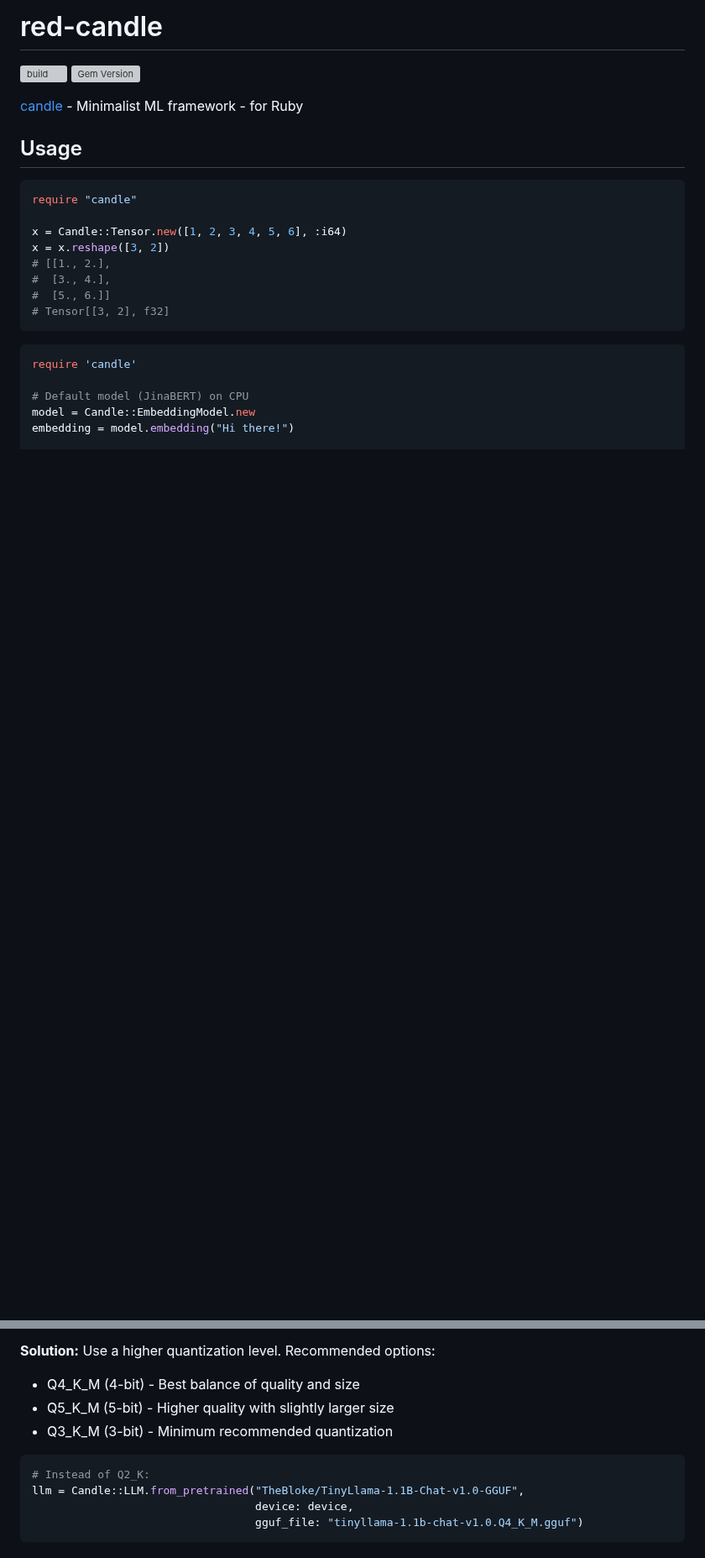
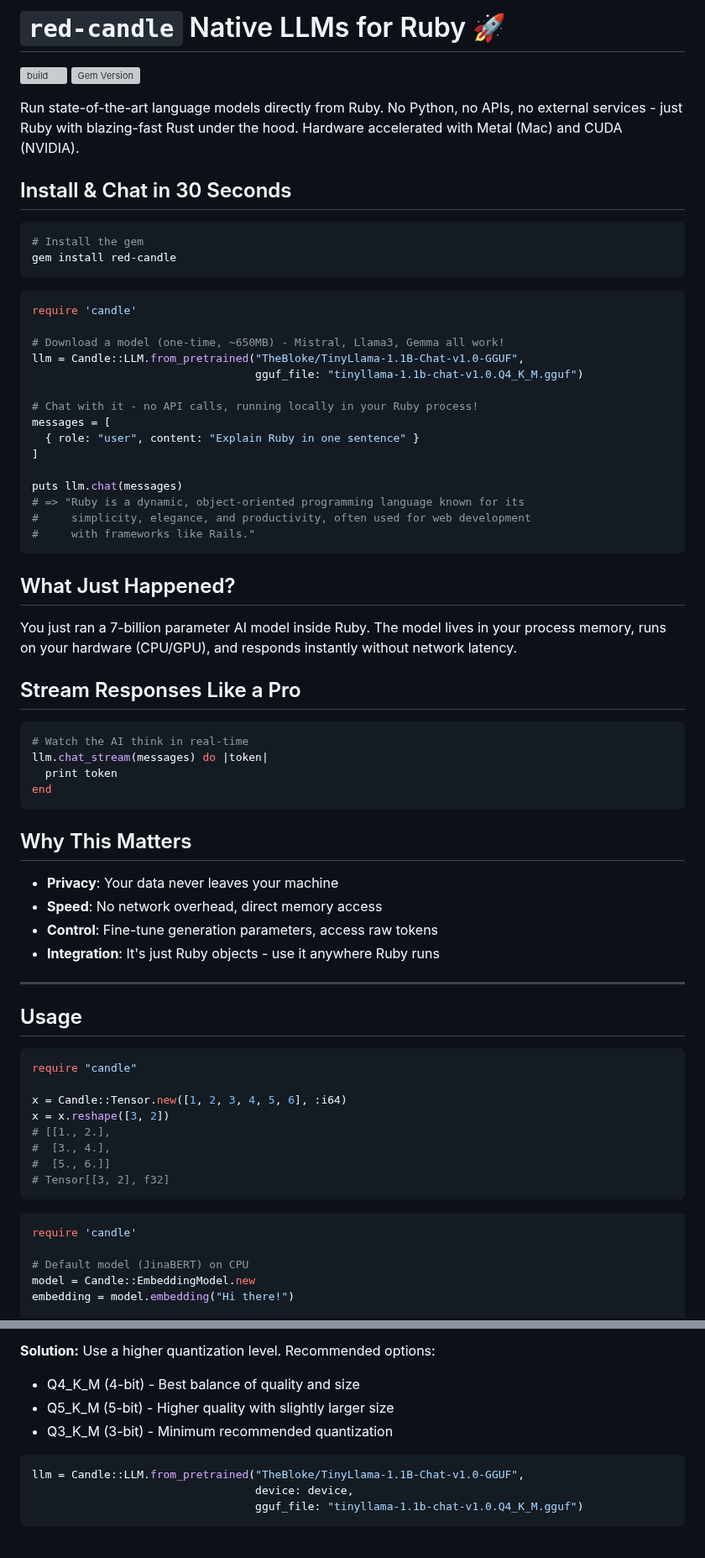
Before and after one commit to assaydepot/red-candle, a Markdown page: README.md, 2 parts joined by grey strips. Shown at 84% size. Drawn GitHub-style; blank space fills up the shorter version; grey boxes are pictures that could not be loaded.

Commit message:
Making the README a little punchier

````diff
--- a/README.md
+++ b/README.md
@@ -1,9 +1,56 @@
-# red-candle
+# `red-candle` Native LLMs for Ruby 🚀
 
 [![build](https://github.com/assaydepot/red-candle/actions/workflows/build.yml/badge.svg)](https://github.com/assaydepot/red-candle/actions/workflows/build.yml)
 [![Gem Version](https://badge.fury.io/rb/red-candle.svg)](https://badge.fury.io/rb/red-candle)
 
- [candle](https://github.com/huggingface/candle) - Minimalist ML framework - for Ruby
+Run state-of-the-art language models directly from Ruby. No Python, no APIs, no external services - just Ruby with blazing-fast Rust under the hood. Hardware accelerated with Metal (Mac) and CUDA (NVIDIA).
+
+## Install & Chat in 30 Seconds
+
+```bash
+# Install the gem
+gem install red-candle
+```
+
+```ruby
+require 'candle'
+
+# Download a model (one-time, ~650MB) - Mistral, Llama3, Gemma all work!
+llm = Candle::LLM.from_pretrained("TheBloke/TinyLlama-1.1B-Chat-v1.0-GGUF",
+                                  gguf_file: "tinyllama-1.1b-chat-v1.0.Q4_K_M.gguf")
+
+# Chat with it - no API calls, running locally in your Ruby process!
+messages = [
+  { role: "user", content: "Explain Ruby in one sentence" }
+]
+
+puts llm.chat(messages)
+# => "Ruby is a dynamic, object-oriented programming language known for its
+#     simplicity, elegance, and productivity, often used for web development
+#     with frameworks like Rails."
+```
+
+## What Just Happened?
+
+You just ran a 7-billion parameter AI model inside Ruby. The model lives in your process memory, runs on your hardware (CPU/GPU), and responds instantly without network latency.
+
+## Stream Responses Like a Pro
+
+```ruby
+# Watch the AI think in real-time
+llm.chat_stream(messages) do |token|
+  print token
+end
+```
+
+## Why This Matters
+
+- **Privacy**: Your data never leaves your machine
+- **Speed**: No network overhead, direct memory access
+- **Control**: Fine-tune generation parameters, access raw tokens
+- **Integration**: It's just Ruby objects - use it anywhere Ruby runs
+
+----
 
 ## Usage
 
@@ -688,7 +735,6 @@ All NER methods return entities in a consistent format:
 - Q3_K_M (3-bit) - Minimum recommended quantization
 
 ```ruby
-# Instead of Q2_K:
 llm = Candle::LLM.from_pretrained("TheBloke/TinyLlama-1.1B-Chat-v1.0-GGUF",
                                   device: device,
                                   gguf_file: "tinyllama-1.1b-chat-v1.0.Q4_K_M.gguf")
````
Also changed, not shown: docs/llm_usage.md (deleted, +0 -181 lines).
